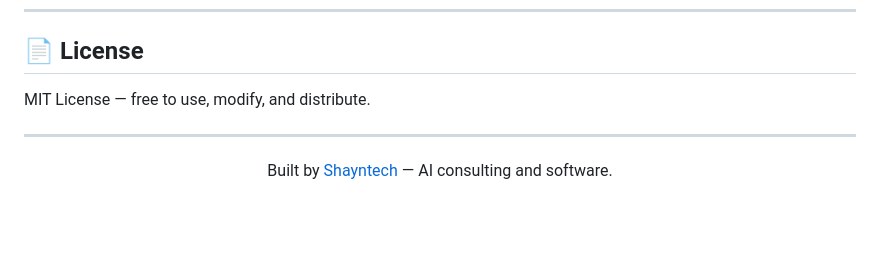
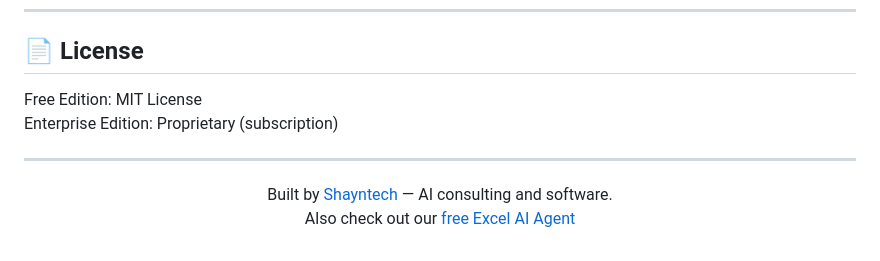
Before and after one commit to zarrarerror/shayntech-timetravel, a Markdown page: README.md, the part around one of its changes. Drawn GitHub-style; blank space fills up the shorter version.

```diff
--- a/README.md
+++ b/README.md
@@ -122,10 +155,12 @@ Shayntech builds practical AI and data tools for real businesses. Our [Excel AI
 
 ## 📄 License
 
-MIT License — free to use, modify, and distribute.
+Free Edition: MIT License
+Enterprise Edition: Proprietary (subscription)
 
 ---
 
 <p align="center">
-  Built by <a href="https://shayntech.com">Shayntech</a> — AI consulting and software.
+  Built by <a href="https://shayntech.com">Shayntech</a> — AI consulting and software.<br>
+  Also check out our <a href="https://shayntech.com/products/excel-ai">free Excel AI Agent</a>
 </p>
```
Also changed, not shown: other parts of README.md (+80 -47 lines).
